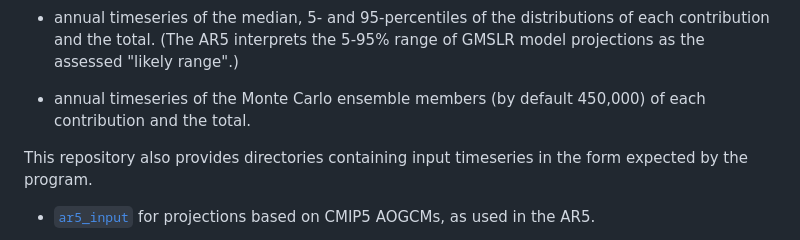
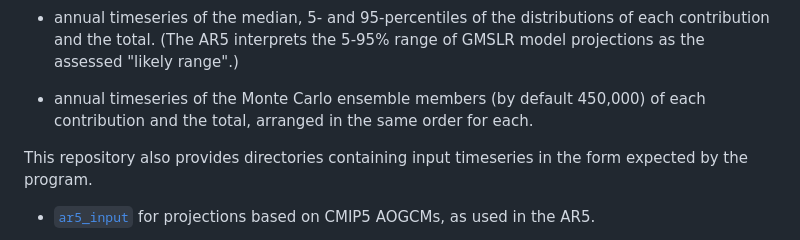
Before and after one commit to JonathanGregory/ar5gmslr, a Markdown page: README.md, the part around the change. GitHub-like rendering.

```diff
--- a/README.md
+++ b/README.md
@@ -64,7 +64,7 @@ of each contribution and the total. (The AR5 interprets the 5-95% range of
 GMSLR model projections as the assessed "likely range".)
 
 * annual timeseries of the Monte Carlo ensemble members (by default 450,000)
-of each contribution and the total.
+of each contribution and the total, arranged in the same order for each.
 
 This repository also provides directories containing input timeseries in the
 form expected by the program.
```
